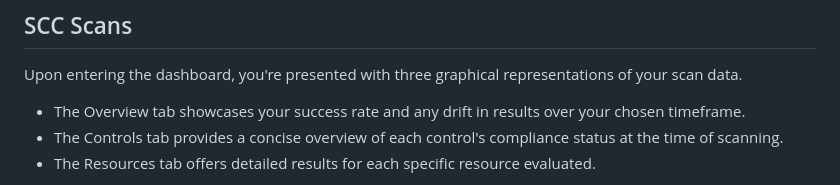
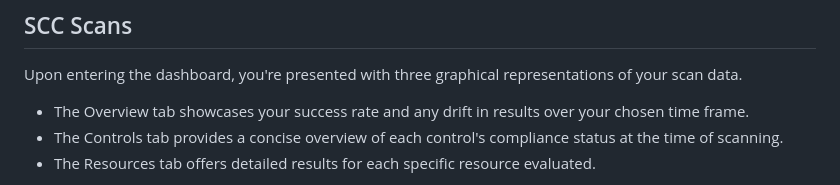
Before and after one commit to IBM/wx-ibmcloud-solutions-scc, a Markdown page: docs/lab/1_7-scc.md, the part around the change. Drawn GitHub-style.

```diff
--- a/docs/lab/1_7-scc.md
+++ b/docs/lab/1_7-scc.md
@@ -9,7 +9,7 @@ The Security and Compliance Center (SCC) enforces policies through code, deploys
 ## SCC Scans
 
 Upon entering the dashboard, you're presented with three graphical representations of your scan data.
-* The Overview tab showcases your success rate and any drift in results over your chosen timeframe.
+* The Overview tab showcases your success rate and any drift in results over your chosen time frame.
 * The Controls tab provides a concise overview of each control's compliance status at the time of scanning.
 * The Resources tab offers detailed results for each specific resource evaluated.
 
```
Also changed, not shown: docs/lab/1_4-toolchains.md (+1 -1 lines), docs/lab/2_2-exam-scan-results.md (+3 -1 lines), docs/images/2.2.1.png (added), 1 other file.
